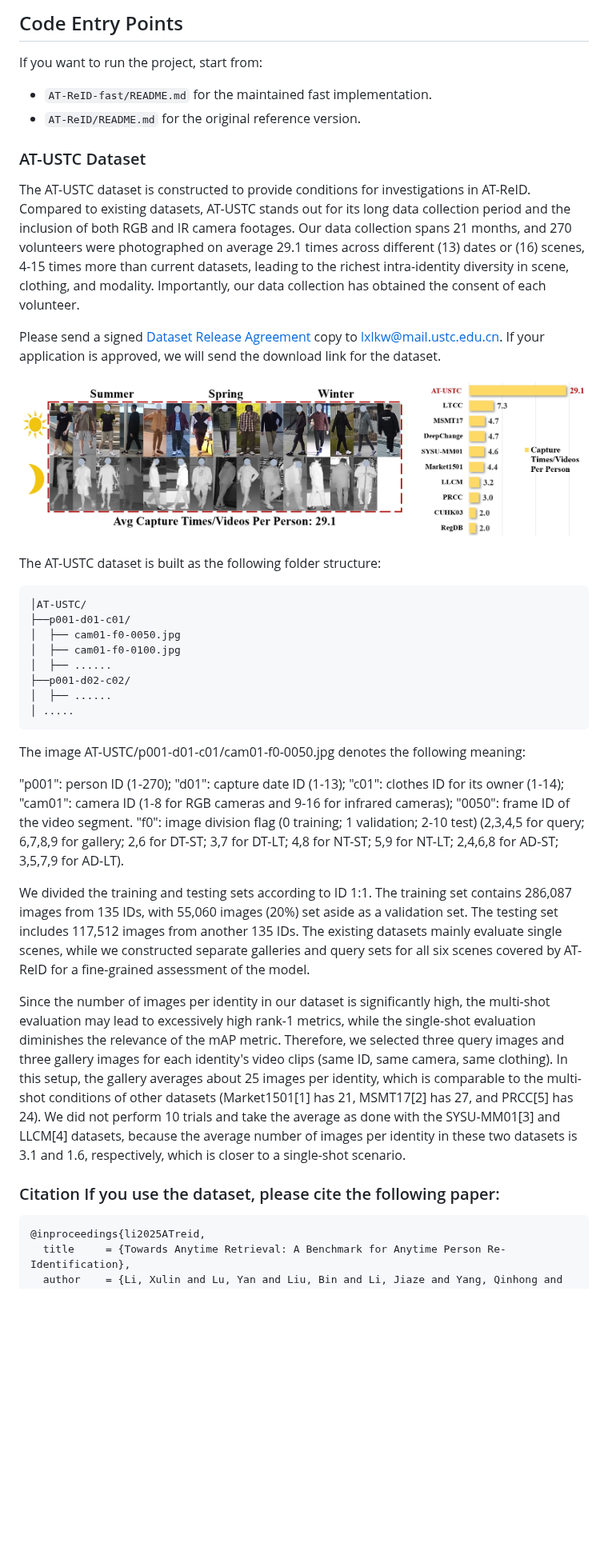
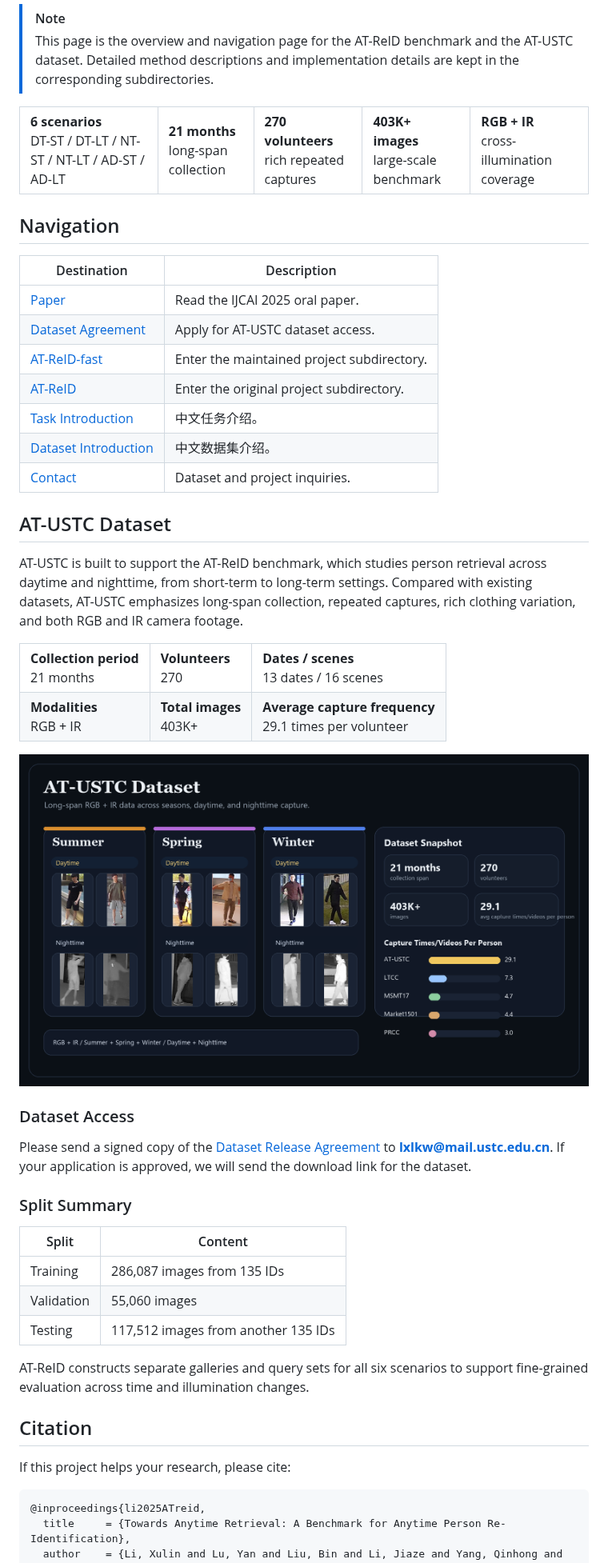
Before and after one commit to kw66/AT-ReID, a Markdown page: README.md, the part around one of its changes. Shown at 80% size. GitHub-like rendering; pictures changed too: assets/atustc-dataset-rebuilt-dark.png (added); blank space fills up the shorter version.

Commit message:
Refocus root README on dataset overview

````diff
--- a/README.md
+++ b/README.md
@@ -32,43 +17,75 @@ Based on the timestamps of query and gallery images, AT-ReID can be categorized
 </p>
 
-## Code Entry Points
+> [!NOTE]
+> This page is the overview and navigation page for the AT-ReID benchmark and the AT-USTC dataset.
+> Detailed method descriptions and implementation details are kept in the corresponding subdirectories.
 
-If you want to run the project, start from:
+<div align="center">
+<table>
+  <tr>
+    <td><strong>6 scenarios</strong><br>DT-ST / DT-LT / NT-ST / NT-LT / AD-ST / AD-LT</td>
+    <td><strong>21 months</strong><br>long-span collection</td>
+    <td><strong>270 volunteers</strong><br>rich repeated captures</td>
+    <td><strong>403K+ images</strong><br>large-scale benchmark</td>
+    <td><strong>RGB + IR</strong><br>cross-illumination coverage</td>
+  </tr>
+</table>
+</div>
 
-- `AT-ReID-fast/README.md` for the maintained fast implementation.
-- `AT-ReID/README.md` for the original reference version.
+## Navigation
 
-### AT-USTC Dataset
+| Destination | Description |
+| --- | --- |
+| [Paper](https://arxiv.org/abs/2509.16635) | Read the IJCAI 2025 oral paper. |
+| [Dataset Agreement](./AT-USTC%20Dataset%20Release%20Agreement.pdf) | Apply for AT-USTC dataset access. |
+| [AT-ReID-fast](./AT-ReID-fast) | Enter the maintained project subdirectory. |
+| [AT-ReID](./AT-ReID) | Enter the original project subdirectory. |
+| [Task Introduction](https://zhuanlan.zhihu.com/p/1944895842541605129) | 中文任务介绍。 |
+| [Dataset Introduction](https://zhuanlan.zhihu.com/p/1946682409371304382) | 中文数据集介绍。 |
+| [Contact](mailto:lxlkw@mail.ustc.edu.cn) | Dataset and project inquiries. |
 
-The AT-USTC dataset is constructed to provide conditions for investigations in AT-ReID. Compared to existing datasets, AT-USTC stands out for its long data collection period and the inclusion of both RGB and IR camera footages. Our data collection spans 21 months, and 270 volunteers were photographed on average 29.1 times across different (13) dates or (16) scenes, 4-15 times more than current datasets, leading to the richest intra-identity diversity in scene, clothing, and modality. Importantly, our data collection has obtained the consent of each volunteer.
+## AT-USTC Dataset
 
-Please send a signed [Dataset Release Agreement](https://github.com/kw66/AT-ReID/blob/main/AT-USTC%20Dataset%20Release%20Agreement.pdf) copy to lxlkw@mail.ustc.edu.cn. If your application is approved, we will send the download link for the dataset.
+AT-USTC is built to support the AT-ReID benchmark, which studies person retrieval across daytime and nighttime, from short-term to long-term settings.
+Compared with existing datasets, AT-USTC emphasizes long-span collection, repeated captures, rich clothing variation, and both RGB and IR camera footage.
+
+<table>
+  <tr>
+    <td><strong>Collection period</strong><br>21 months</td>
+    <td><strong>Volunteers</strong><br>270</td>
+    <td><strong>Dates / scenes</strong><br>13 dates / 16 scenes</td>
+  </tr>
+  <tr>
+    <td><strong>Modalities</strong><br>RGB + IR</td>
+    <td><strong>Total images</strong><br>403K+</td>
+    <td><strong>Average capture frequency</strong><br>29.1 times per volunteer</td>
+  </tr>
+</table>
 
 <p align="center">
-  <img src="https://github.com/kw66/AT-ReID/blob/main/fig2.png" style="width:90%; display: block; margin-left: auto; margin-right: auto;">
+  <img src="./assets/atustc-dataset-rebuilt-dark.png" alt="AT-USTC dataset overview" width="100%">
 </p>
 
-The AT-USTC dataset is built as the following folder structure:
-```
-│AT-USTC/
-├──p001-d01-c01/
-│  ├── cam01-f0-0050.jpg
-│  ├── cam01-f0-0100.jpg
-│  ├── ......
-├──p001-d02-c02/
-│  ├── ......
-│ .....
-```
-The image AT-USTC/p001-d01-c01/cam01-f0-0050.jpg denotes the following meaning:
+### Dataset Access
 
-"p001": person ID (1-270); "d01": capture date ID (1-13); "c01": clothes ID for its owner (1-14); "cam01": camera ID (1-8 for RGB cameras and 9-16 for infrared cameras); "0050": frame ID of the video segment. "f0": image division flag (0 training; 1 validation; 2-10 test) (2,3,4,5 for query; 6,7,8,9 for gallery; 2,6 for DT-ST; 3,7 for DT-LT; 4,8 for NT-ST; 5,9 for NT-LT; 2,4,6,8 for AD-ST; 3,5,7,9 for AD-LT).
+Please send a signed copy of the [Dataset Release Agreement](./AT-USTC%20Dataset%20Release%20Agreement.pdf) to **lxlkw@mail.ustc.edu.cn**.
+If your application is approved, we will send the download link for the dataset.
 
-We divided the training and testing sets according to ID 1:1. The training set contains 286,087 images from 135 IDs, with 55,060 images (20%) set aside as a validation set. The testing set includes 117,512 images from another 135 IDs. The existing datasets mainly evaluate single scenes, while we constructed separate galleries and query sets for all six scenes covered by AT-ReID for a fine-grained assessment of the model.
+### Split Summary
 
-Since the number of images per identity in our dataset is significantly high, the multi-shot evaluation may lead to excessively high rank-1 metrics, while the single-shot evaluation diminishes the relevance of the mAP metric. Therefore, we selected three query images and three gallery images for each identity's video clips (same ID, same camera, same clothing). In this setup, the gallery averages about 25 images per identity, which is comparable to the multi-shot conditions of other datasets (Market1501[1] has 21, MSMT17[2] has 27, and PRCC[5] has 24). We did not perform 10 trials and take the average as done with the SYSU-MM01[3] and LLCM[4] datasets, because the average number of images per identity in these two datasets is 3.1 and 1.6, respectively, which is closer to a single-shot scenario.
+| Split | Content |
+| --- | --- |
+| Training | 286,087 images from 135 IDs |
+| Validation | 55,060 images |
+| Testing | 117,512 images from another 135 IDs |
 
-### Citation If you use the dataset, please cite the following paper:
-```
+AT-ReID constructs separate galleries and query sets for all six scenarios to support fine-grained evaluation across time and illumination changes.
+
+## Citation
+
+If this project helps your research, please cite:
+
+```bibtex
 @inproceedings{li2025ATreid,
   title     = {Towards Anytime Retrieval: A Benchmark for Anytime Person Re-Identification},
   author    = {Li, Xulin and Lu, Yan and Liu, Bin and Li, Jiaze and Yang, Qinhong and Gong, Tao and Chu, Qi and Ye, Mang and Yu, Nenghai},
````
Also changed, not shown: other parts of README.md (+11 -37 lines), 1 other file.
